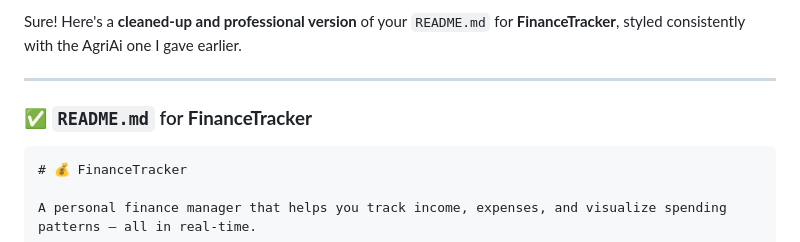
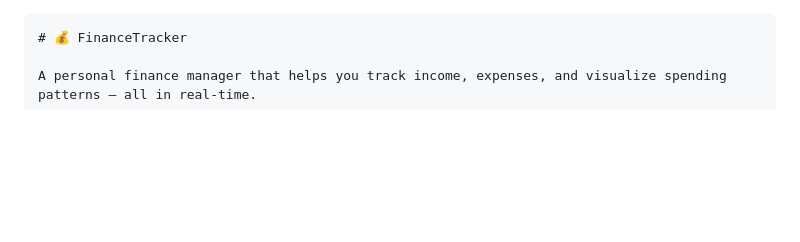
Before and after one commit to adityakachade/FinanceTracker, a Markdown page: README.md, the part around the change. GitHub-like rendering; blank space fills up the shorter version.

`````diff
--- a/README.md
+++ b/README.md
@@ -1,8 +1,3 @@
-Sure! Here's a **cleaned-up and professional version** of your `README.md` for **FinanceTracker**, styled consistently with the AgriAi one I gave earlier.
-
----
-
-### ✅ `README.md` for **FinanceTracker**
 
 ````markdown
 # 💰 FinanceTracker
`````
